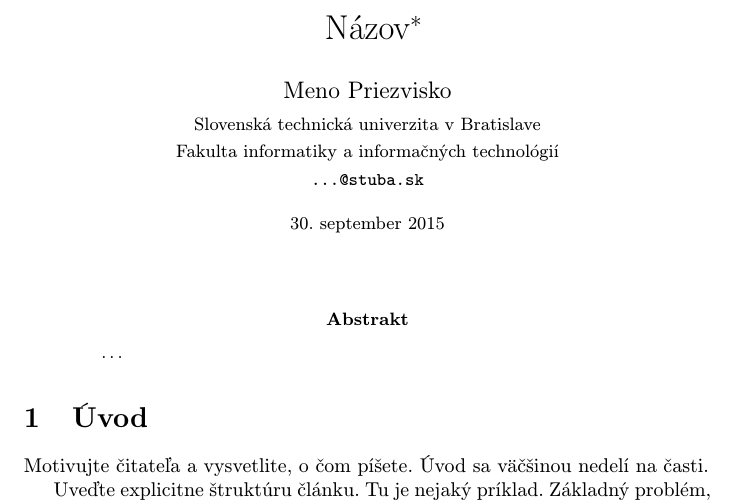
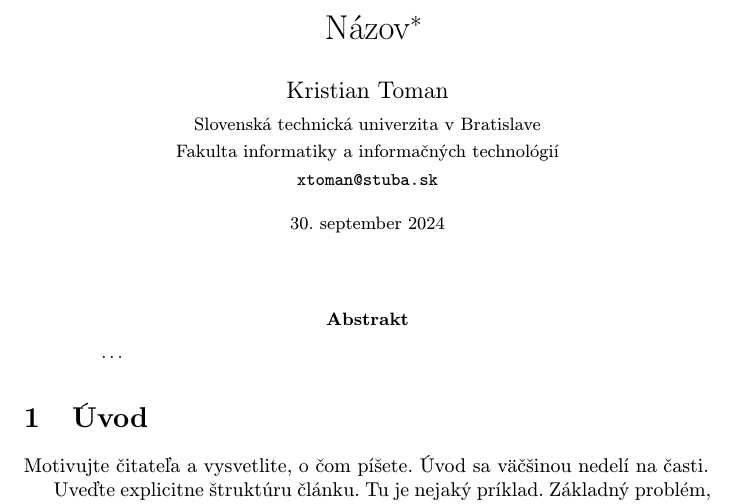
Before and after one commit to Kristian-Toman/test, a LaTeX paper (clanok.tex): part of page 1 of 2, cut so that both start at the same text. Compiled offline with pdfLaTeX.

Commit message:
clanok.tex

```diff
--- a/clanok.tex
+++ b/clanok.tex
@@ -17,13 +17,13 @@
 
 \title{Názov\thanks{Semestrálny projekt v predmete Metódy inžinierskej práce, ak. rok 2015/16, vedenie: Meno Priezvisko}} % meno a priezvisko vyučujúceho na cvičeniach
 
-\author{Meno Priezvisko\\[2pt]
+\author{Kristian Toman\\[2pt]
 	{\small Slovenská technická univerzita v Bratislave}\\
 	{\small Fakulta informatiky a informačných technológií}\\
-	{\small \texttt{...@stuba.sk}}
+	{\small \texttt{xtoman@stuba.sk}}
 	}
 
-\date{\small 30. september 2015} % upravte
+\date{\small 30. september 2024} % upravte
 
 
 
```
